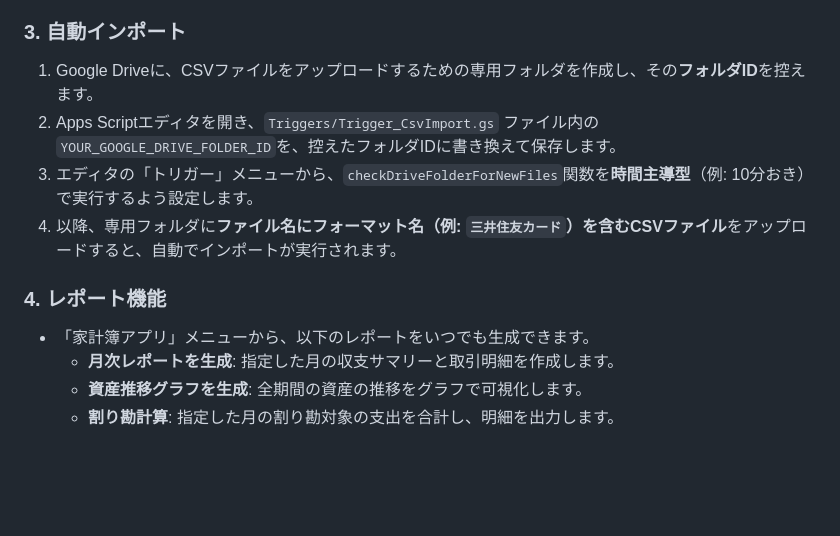
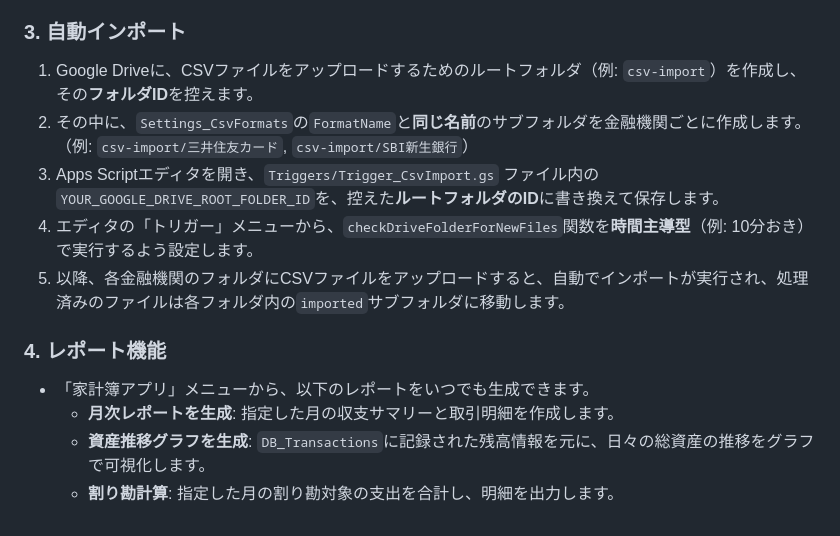
Before and after one commit to shou-dev19/kakeibo-app, a Markdown page: README.md, the part around the change printed below. Drawn GitHub-style; blank space fills up the shorter version.

```diff
--- a/README.md
+++ b/README.md
@@ -73,14 +77,15 @@ clasp clone SCRIPT_ID
 
 ### 3. 自動インポート
 
-1.  Google Driveに、CSVファイルをアップロードするための専用フォルダを作成し、その**フォルダID**を控えます。
-2.  Apps Scriptエディタを開き、`Triggers/Trigger_CsvImport.gs` ファイル内の`YOUR_GOOGLE_DRIVE_FOLDER_ID`を、控えたフォルダIDに書き換えて保存します。
-3.  エディタの「トリガー」メニューから、`checkDriveFolderForNewFiles`関数を**時間主導型**（例: 10分おき）で実行するよう設定します。
-4.  以降、専用フォルダに**ファイル名にフォーマット名（例: `三井住友カード`）を含むCSVファイル**をアップロードすると、自動でインポートが実行されます。
+1.  Google Driveに、CSVファイルをアップロードするためのルートフォルダ（例: `csv-import`）を作成し、その**フォルダID**を控えます。
+2.  その中に、`Settings_CsvFormats`の`FormatName`と**同じ名前**のサブフォルダを金融機関ごとに作成します。（例: `csv-import/三井住友カード`, `csv-import/SBI新生銀行`）
+3.  Apps Scriptエディタを開き、`Triggers/Trigger_CsvImport.gs` ファイル内の`YOUR_GOOGLE_DRIVE_ROOT_FOLDER_ID`を、控えた**ルートフォルダのID**に書き換えて保存します。
+4.  エディタの「トリガー」メニューから、`checkDriveFolderForNewFiles`関数を**時間主導型**（例: 10分おき）で実行するよう設定します。
+5.  以降、各金融機関のフォルダにCSVファイルをアップロードすると、自動でインポートが実行され、処理済みのファイルは各フォルダ内の`imported`サブフォルダに移動します。
 
 ### 4. レポート機能
 
 -   「家計簿アプリ」メニューから、以下のレポートをいつでも生成できます。
     -   **月次レポートを生成**: 指定した月の収支サマリーと取引明細を作成します。
-    -   **資産推移グラフを生成**: 全期間の資産の推移をグラフで可視化します。
+    -   **資産推移グラフを生成**: `DB_Transactions`に記録された残高情報を元に、日々の総資産の推移をグラフで可視化します。
     -   **割り勘計算**: 指定した月の割り勘対象の支出を合計し、明細を出力します。
```
Also changed, not shown: other parts of README.md (+14 -10 lines).
